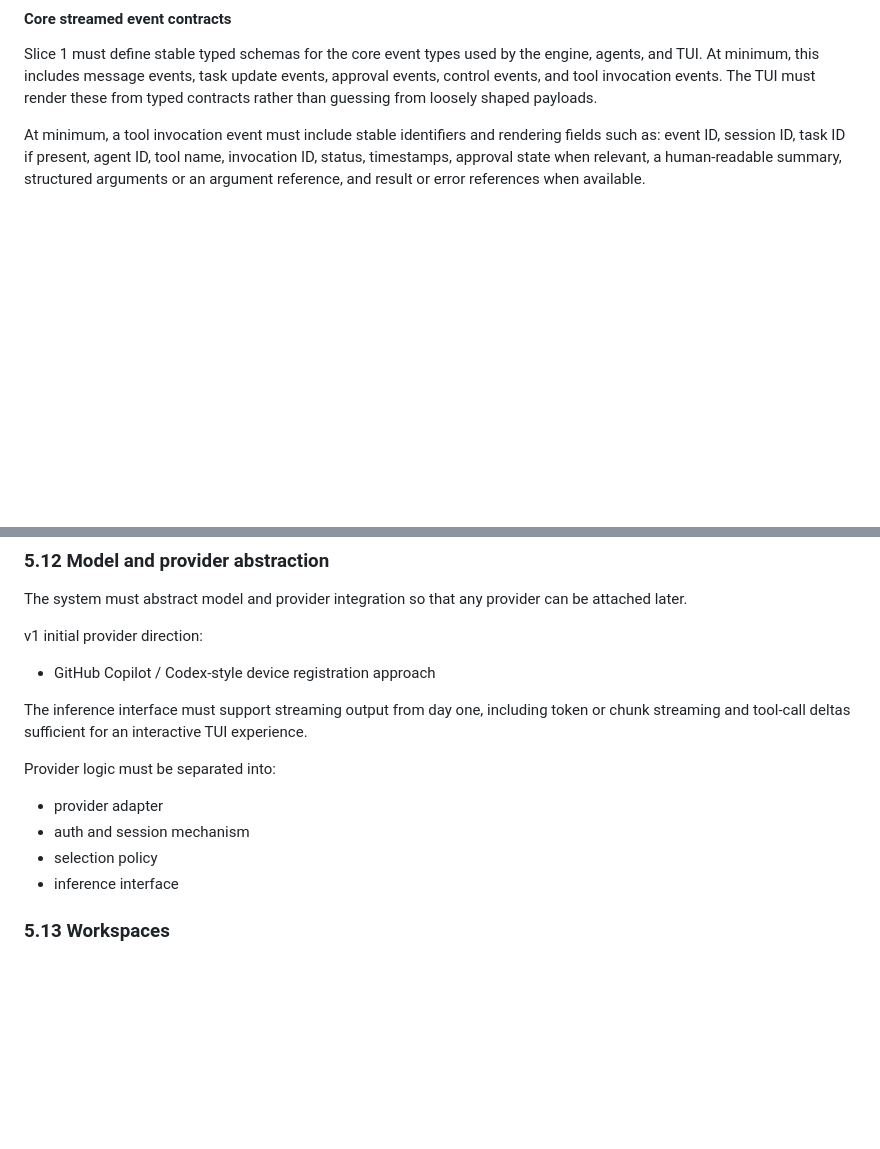
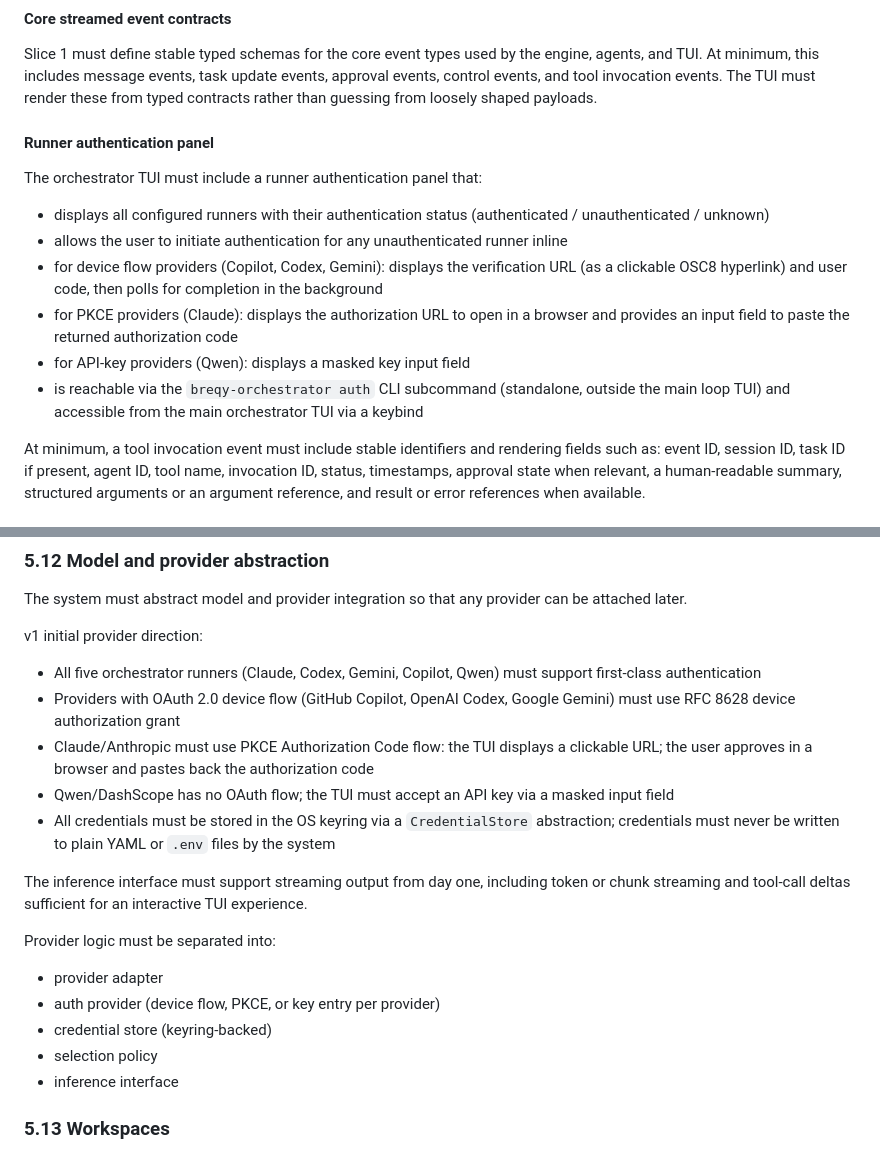
Before and after one commit to andr-ca/breqy, a Markdown page: docs/prd.md, 2 parts joined by grey strips. Rendered like a GitHub page; blank space fills up the shorter version.

```diff
--- a/docs/prd.md
+++ b/docs/prd.md
@@ -130,6 +130,15 @@ The first channel must be a separate TUI app that:
 
 #### Core streamed event contracts
 Slice 1 must define stable typed schemas for the core event types used by the engine, agents, and TUI. At minimum, this includes message events, task update events, approval events, control events, and tool invocation events. The TUI must render these from typed contracts rather than guessing from loosely shaped payloads.
+
+#### Runner authentication panel
+The orchestrator TUI must include a runner authentication panel that:
+- displays all configured runners with their authentication status (authenticated / unauthenticated / unknown)
+- allows the user to initiate authentication for any unauthenticated runner inline
+- for device flow providers (Copilot, Codex, Gemini): displays the verification URL (as a clickable OSC8 hyperlink) and user code, then polls for completion in the background
+- for PKCE providers (Claude): displays the authorization URL to open in a browser and provides an input field to paste the returned authorization code
+- for API-key providers (Qwen): displays a masked key input field
+- is reachable via the `breqy-orchestrator auth` CLI subcommand (standalone, outside the main loop TUI) and accessible from the main orchestrator TUI via a keybind
 
 At minimum, a tool invocation event must include stable identifiers and rendering fields such as: event ID, session ID, task ID if present, agent ID, tool name, invocation ID, status, timestamps, approval state when relevant, a human-readable summary, structured arguments or an argument reference, and result or error references when available.
 
@@ -288,13 +297,18 @@ Skills may only be invoked when the agent already has the required tools permitt
 The system must abstract model and provider integration so that any provider can be attached later.
 
 v1 initial provider direction:
-- GitHub Copilot / Codex-style device registration approach
+- All five orchestrator runners (Claude, Codex, Gemini, Copilot, Qwen) must support first-class authentication
+- Providers with OAuth 2.0 device flow (GitHub Copilot, OpenAI Codex, Google Gemini) must use RFC 8628 device authorization grant
+- Claude/Anthropic must use PKCE Authorization Code flow: the TUI displays a clickable URL; the user approves in a browser and pastes back the authorization code
+- Qwen/DashScope has no OAuth flow; the TUI must accept an API key via a masked input field
+- All credentials must be stored in the OS keyring via a `CredentialStore` abstraction; credentials must never be written to plain YAML or `.env` files by the system
 
 The inference interface must support streaming output from day one, including token or chunk streaming and tool-call deltas sufficient for an interactive TUI experience.
 
 Provider logic must be separated into:
 - provider adapter
-- auth and session mechanism
+- auth provider (device flow, PKCE, or key entry per provider)
+- credential store (keyring-backed)
 - selection policy
 - inference interface
 
```
Also changed, not shown: docs/architecture.md (+48 -0 lines).
